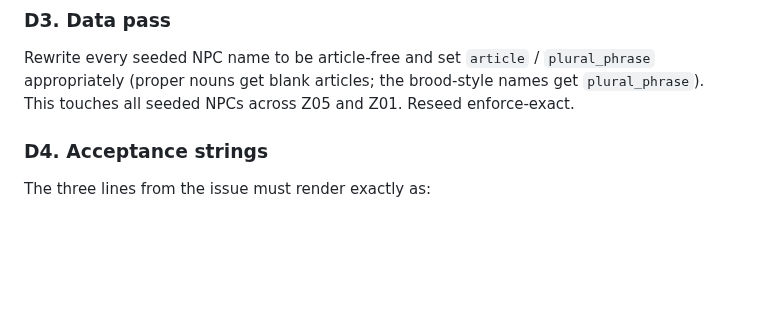
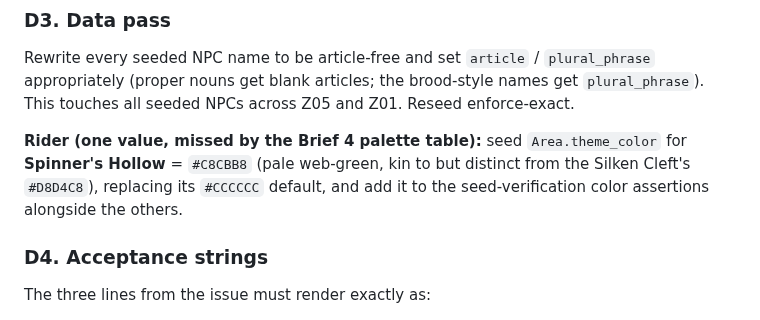
Before and after one commit to KnightOfNight/games-mvc, a Markdown page: docs/shyland/Shyland_V20_Brief_5_Output_Messaging.md, the part around the change. Rendered like a GitHub page; blank space fills up the shorter version.

Commit message:
v20 updated brief

```diff
--- a/docs/shyland/Shyland_V20_Brief_5_Output_Messaging.md
+++ b/docs/shyland/Shyland_V20_Brief_5_Output_Messaging.md
@@ -80,6 +80,8 @@ One helper (in the NPC/display utils module) composes every player-visible NPC r
 
 Rewrite every seeded NPC name to be article-free and set `article` / `plural_phrase` appropriately (proper nouns get blank articles; the brood-style names get `plural_phrase`). This touches all seeded NPCs across Z05 and Z01. Reseed enforce-exact.
 
+**Rider (one value, missed by the Brief 4 palette table):** seed `Area.theme_color` for **Spinner's Hollow** = `#C8CBB8` (pale web-green, kin to but distinct from the Silken Cleft's `#D8D4C8`), replacing its `#CCCCCC` default, and add it to the seed-verification color assertions alongside the others.
+
 ### D4. Acceptance strings
 
 The three lines from the issue must render exactly as:
```
